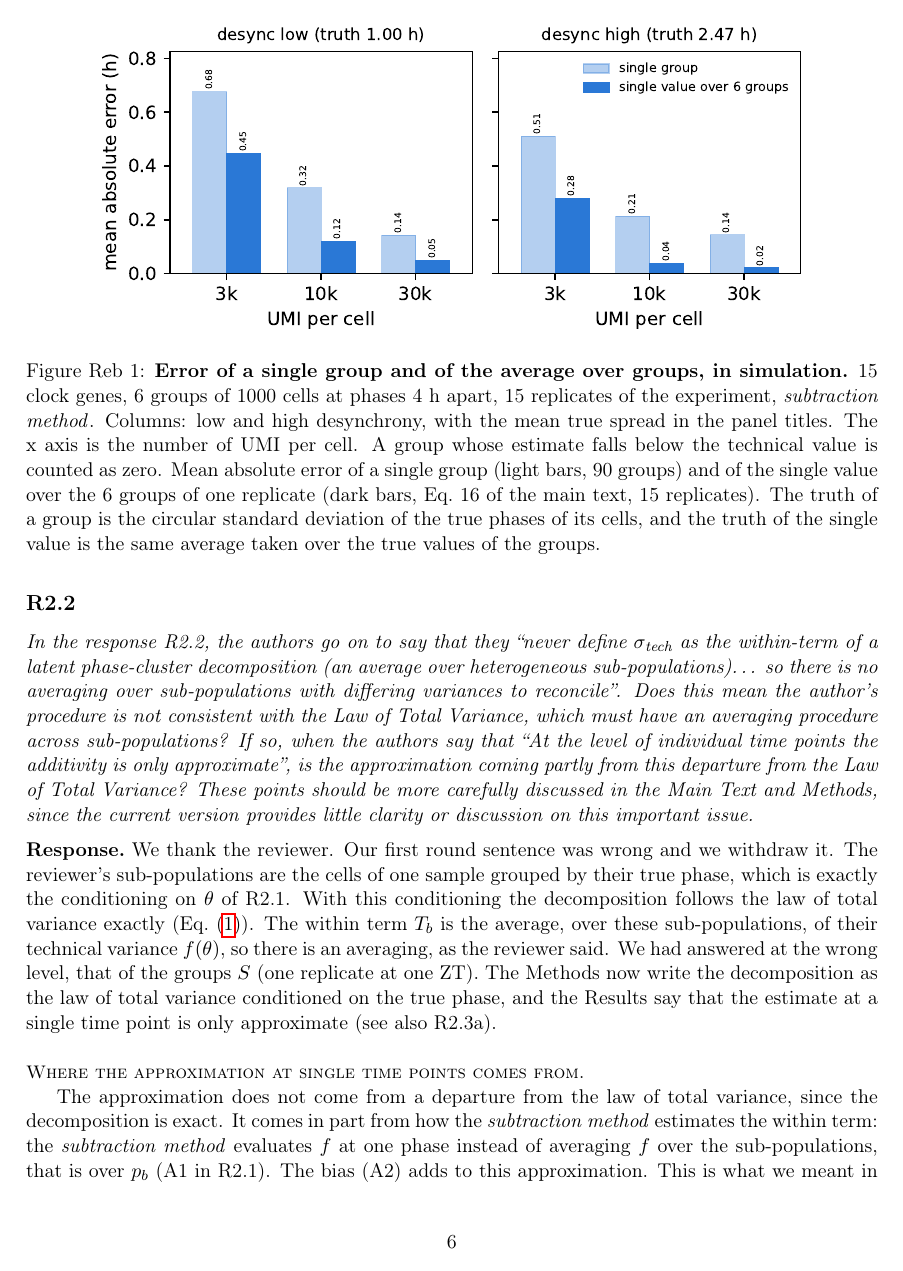
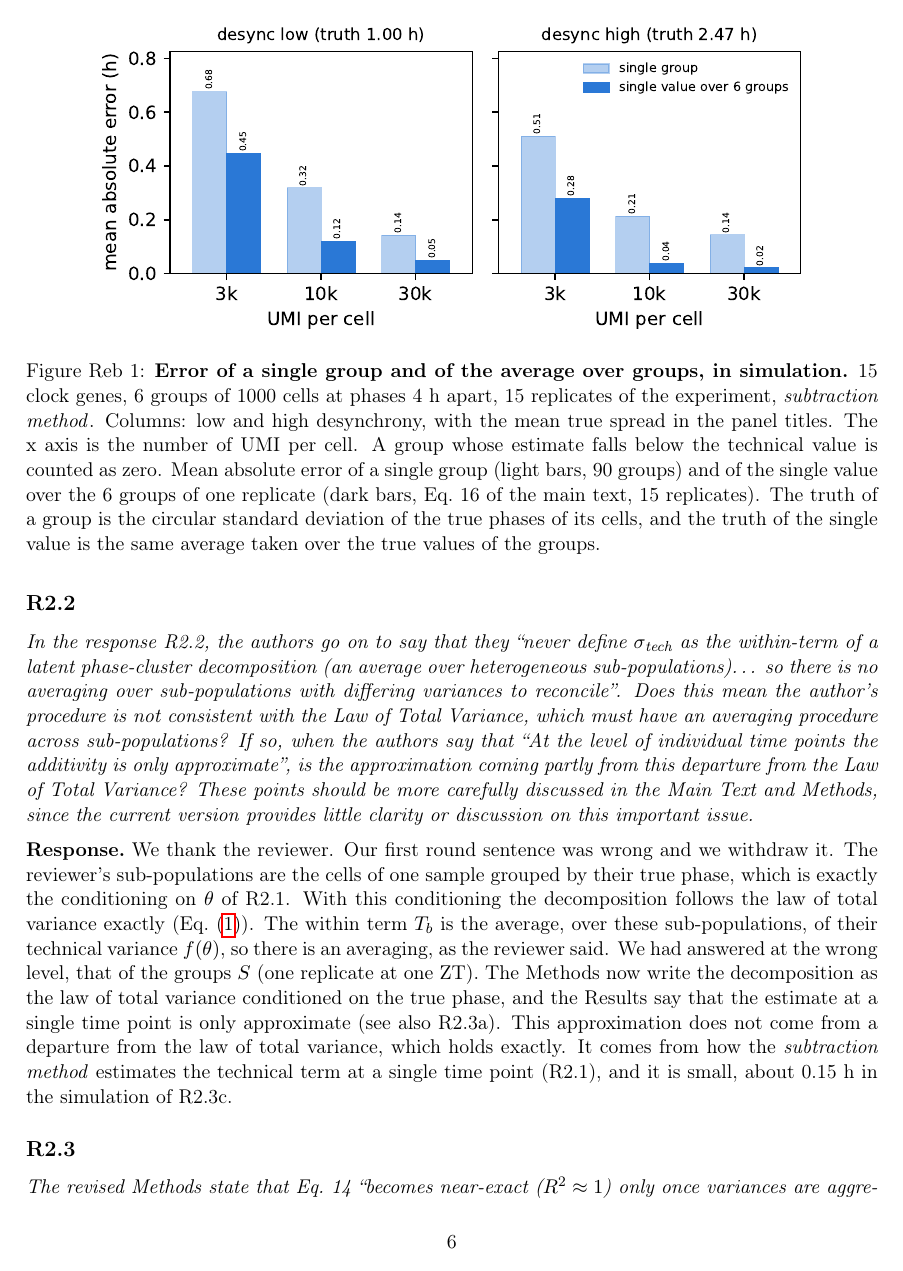
Before and after one commit to AndreaSalati/rebuttal2-simple, a LaTeX document (main.tex, which reads r2.tex): page 6 of 14. Compiled offline with pdfLaTeX.

Commit message:
shortened r2.2

```diff
--- a/r2.tex
+++ b/r2.tex
@@ -57,11 +57,7 @@ If so, when the authors say that ``At the level of individual time points the ad
 These points should be more carefully discussed in the Main Text and Methods, since the current version provides little clarity or discussion on this important issue.}
 
 \response
-We thank the reviewer. Our first round sentence was wrong and we withdraw it. The reviewer's sub-populations are the cells of one sample grouped by their true phase, which is exactly the conditioning on $\theta$ of R2.1. With this conditioning the decomposition follows the law of total variance exactly (Eq.~\eqref{eq:ltv}). The within term $\Tb$ is the average, over these sub-populations, of their technical variance $f(\theta)$, so there is an averaging, as the reviewer said. We had answered at the wrong level, that of the groups $S$ (one replicate at one ZT). The Methods now write the decomposition as the law of total variance conditioned on the true phase, and the Results say that the estimate at a single time point is only approximate (see also R2.3a).
-
-\paragraph{Where the approximation at single time points comes from.}
-
-The approximation does not come from a departure from the law of total variance, since the decomposition is exact. It comes in part from how the \submethod estimates the within term: the \submethod evaluates $f$ at one phase instead of averaging $f$ over the sub-populations, that is over $\pb$ (A1 in R2.1). The bias (A2) adds to this approximation. This is what we meant in the first round by ``partly because $\sigma_{\text{tech}}$ is itself phase dependent'', but we did not explain it. The paragraph ``The average over groups'' in R2.1 explains why averaging over groups cancels part of the error of the \submethod and when the average over groups may be used.
+We thank the reviewer. Our first round sentence was wrong and we withdraw it. The reviewer's sub-populations are the cells of one sample grouped by their true phase, which is exactly the conditioning on $\theta$ of R2.1. With this conditioning the decomposition follows the law of total variance exactly (Eq.~\eqref{eq:ltv}). The within term $\Tb$ is the average, over these sub-populations, of their technical variance $f(\theta)$, so there is an averaging, as the reviewer said. We had answered at the wrong level, that of the groups $S$ (one replicate at one ZT). The Methods now write the decomposition as the law of total variance conditioned on the true phase, and the Results say that the estimate at a single time point is only approximate (see also R2.3a). This approximation does not come from a departure from the law of total variance, which holds exactly. It comes from how the \submethod estimates the technical term at a single time point (R2.1), and it is small, about 0.15 h in the simulation of R2.3c.
 
 % TODO: manuscript NOT updated yet. Planned changes below; uncomment and match to the real manuscript text once it is edited.
 % \paragraph{Changes to the manuscript.}
```
